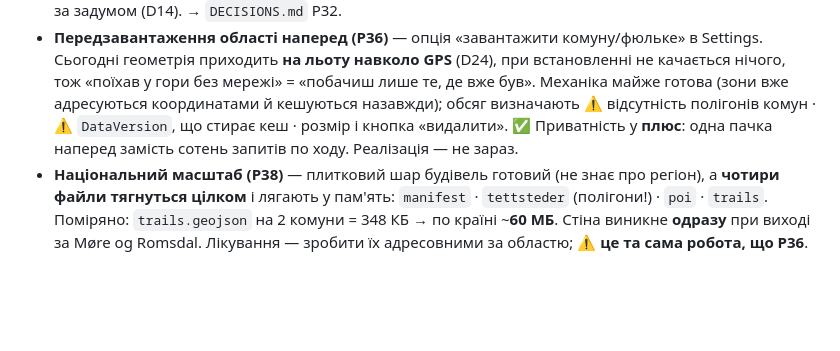
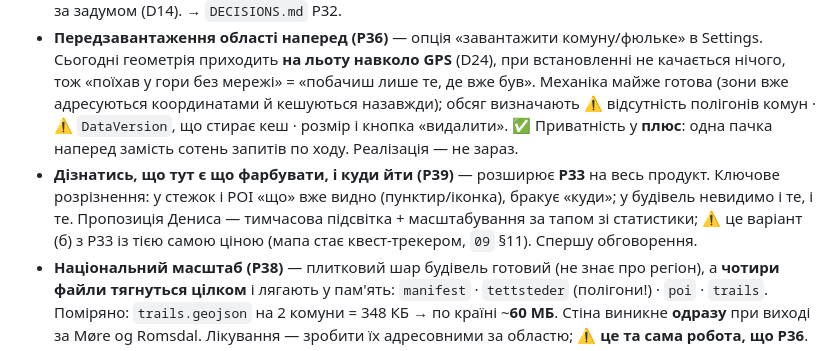
Before and after one commit to semden-info/streif-docs, a Markdown page: AGENTS.md, the part around the change. Drawn GitHub-style; blank space fills up the shorter version.

```diff
--- a/AGENTS.md
+++ b/AGENTS.md
@@ -158,6 +158,7 @@
 - **Екран статистики / прогресу** (P30) — зрізи «розкрито» по **географії × типу** (tettsted → комуна → [острів]); **дані вже є** (P18/P20) → презентаційна задача, **fast-follow/MVP-1**. Гарди: прогресивне розкриття (`08` §1), м'який індикатор, чесний знаменник (D6), без score (D13). → `04` §3.
 - **Прогортана мапа не показує вже розкрите (P32)** — ✅ **ВИРІШЕНО 2026-07-31, варіант «а»: камера читає ТІЛЬКИ локальний кеш.** Вибір перевернув факт із коду: `AreaCache` тримає тайли на диску назавжди, а `ensureArea` читає кеш першим, тож скрізь, де вже гуляв, геометрія локальна — мережа не потрібна й **не допомогла б** (шар фарбує лише те, що є в Room). Декларація змін не потребує (`play-data-safety` §2.2a). ⚠️ Там же виправлено власну передумову: «координати того, на що дивишся» покидають пристрій **уже зараз** — підложка Kartverket є raster `{z}/{y}/{x}` для вікна перегляду, не для GPS. **Не лікує порожній кеш** (новий телефон після відновлення, зміна `DataVersion`) → це варіант «в». Альтернативу «малювати з Room точками» **закреслено** — у Room немає координат за задумом (D14). → `DECISIONS.md` P32.
 - **Передзавантаження області наперед (P36)** — опція «завантажити комуну/фюльке» в Settings. Сьогодні геометрія приходить **на льоту навколо GPS** (D24), при встановленні не качається нічого, тож «поїхав у гори без мережі» = «побачиш лише те, де вже був». Механіка майже готова (зони вже адресуються координатами й кешуються назавжди); обсяг визначають ⚠️ відсутність полігонів комун · ⚠️ `DataVersion`, що стирає кеш · розмір і кнопка «видалити». ✅ Приватність у **плюс**: одна пачка наперед замість сотень запитів по ходу. Реалізація — не зараз.
+- **Дізнатись, що тут є що фарбувати, і куди йти (P39)** — розширює **P33** на весь продукт. Ключове розрізнення: у стежок і POI «що» вже видно (пунктир/іконка), бракує «куди»; у будівель невидимо і те, і те. Пропозиція Дениса — тимчасова підсвітка + масштабування за тапом зі статистики; ⚠️ це варіант (б) з P33 із тією самою ціною (мапа стає квест-трекером, `09` §11). Спершу обговорення.
 - **Національний масштаб (P38)** — плитковий шар будівель готовий (не знає про регіон), а **чотири файли тягнуться цілком** і лягають у пам'ять: `manifest` · `tettsteder` (полігони!) · `poi` · `trails`. Поміряно: `trails.geojson` на 2 комуни = 348 КБ → по країні ~**60 МБ**. Стіна виникне **одразу** при виході за Møre og Romsdal. Лікування — зробити їх адресовними за областю; ⚠️ **це та сама робота, що P36**.
 - **~16 МБ спайкових залишків у релізі (P37)** — `assets/buildings.geojson` та ін. читає лише perf-шлях; при `.aab` 36 МБ це майже половина. ⛔ Без рішення Дениса не чіпати.
 - **In-app Settings-екран (P26)** — самостійний тюнінг без ребілду: **✅ (a) стиль карти Kartverket + вхід ЗБУДОВАНО** (gear-FAB, 4 стилі, swap на льоту + персист, device-verified 2026-07-12); далі **(b)** кольори типів будівель [accessibility], **(c)** акцент/фон кнопок. → `DECISIONS.md` P26.
```
Also changed, not shown: docs/DECISIONS.md (+1 -0 lines).
